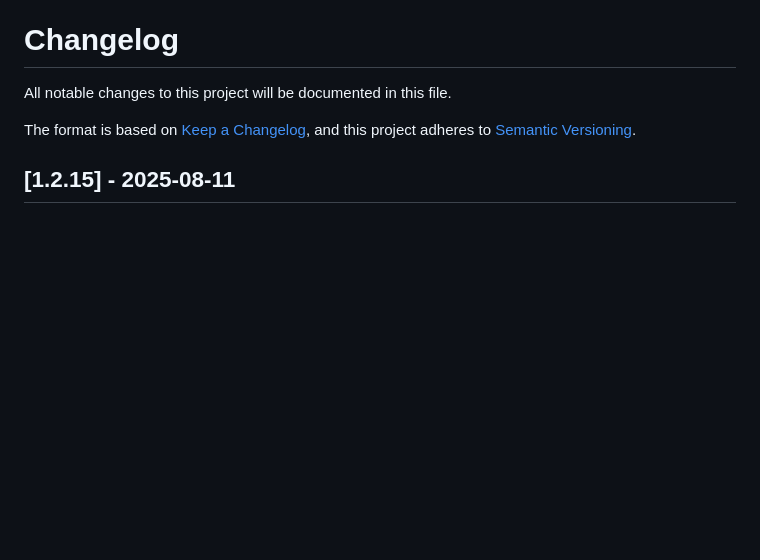
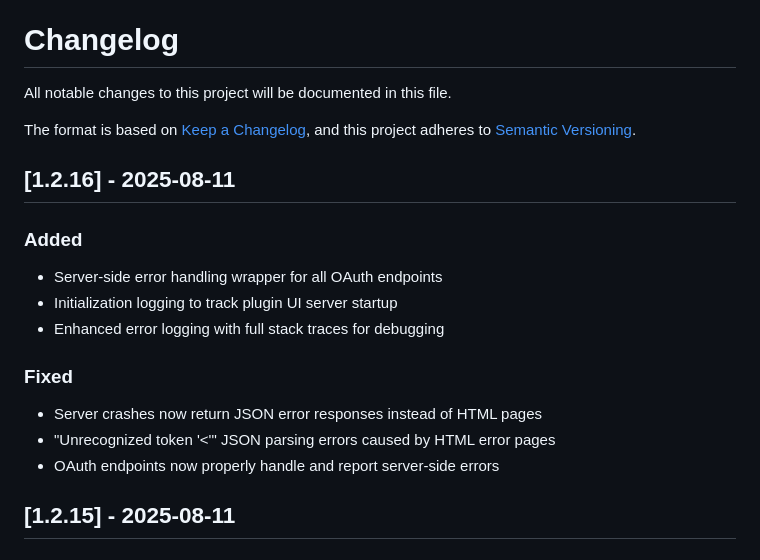
Before and after one commit to jcfield-boop/homebridge-volvoEX30, a Markdown page: CHANGELOG.md, the part around the change. GitHub-like rendering; blank space fills up the shorter version.

Commit message:
Update CHANGELOG.md for v1.2.16 release

```diff
--- a/CHANGELOG.md
+++ b/CHANGELOG.md
@@ -4,6 +4,18 @@ All notable changes to this project will be documented in this file.
 
 The format is based on [Keep a Changelog](https://keepachangelog.com/en/1.0.0/),
 and this project adheres to [Semantic Versioning](https://semver.org/spec/v2.0.0.html).
+
+## [1.2.16] - 2025-08-11
+
+### Added
+- Server-side error handling wrapper for all OAuth endpoints
+- Initialization logging to track plugin UI server startup
+- Enhanced error logging with full stack traces for debugging
+
+### Fixed
+- Server crashes now return JSON error responses instead of HTML pages
+- "Unrecognized token '<'" JSON parsing errors caused by HTML error pages
+- OAuth endpoints now properly handle and report server-side errors
 
 ## [1.2.15] - 2025-08-11
 
```
